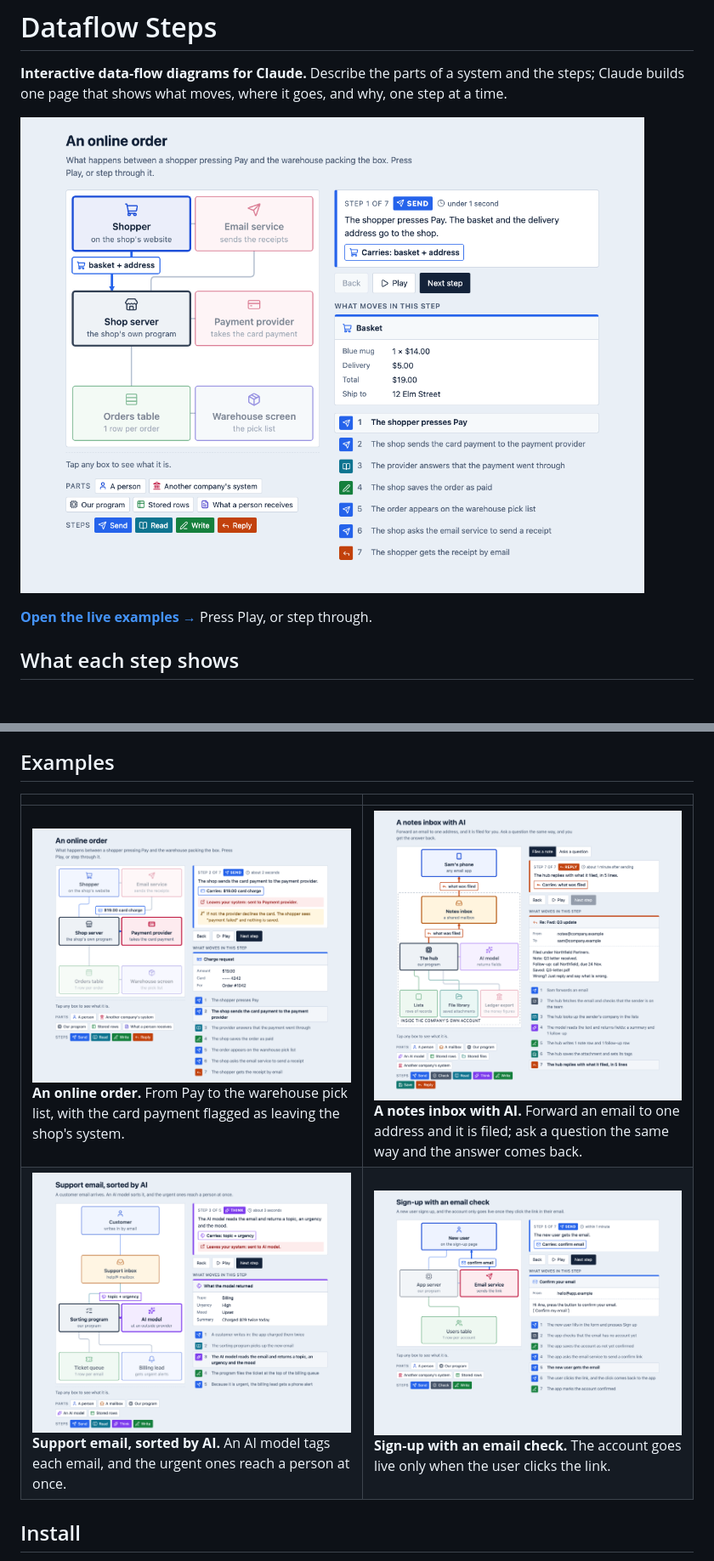
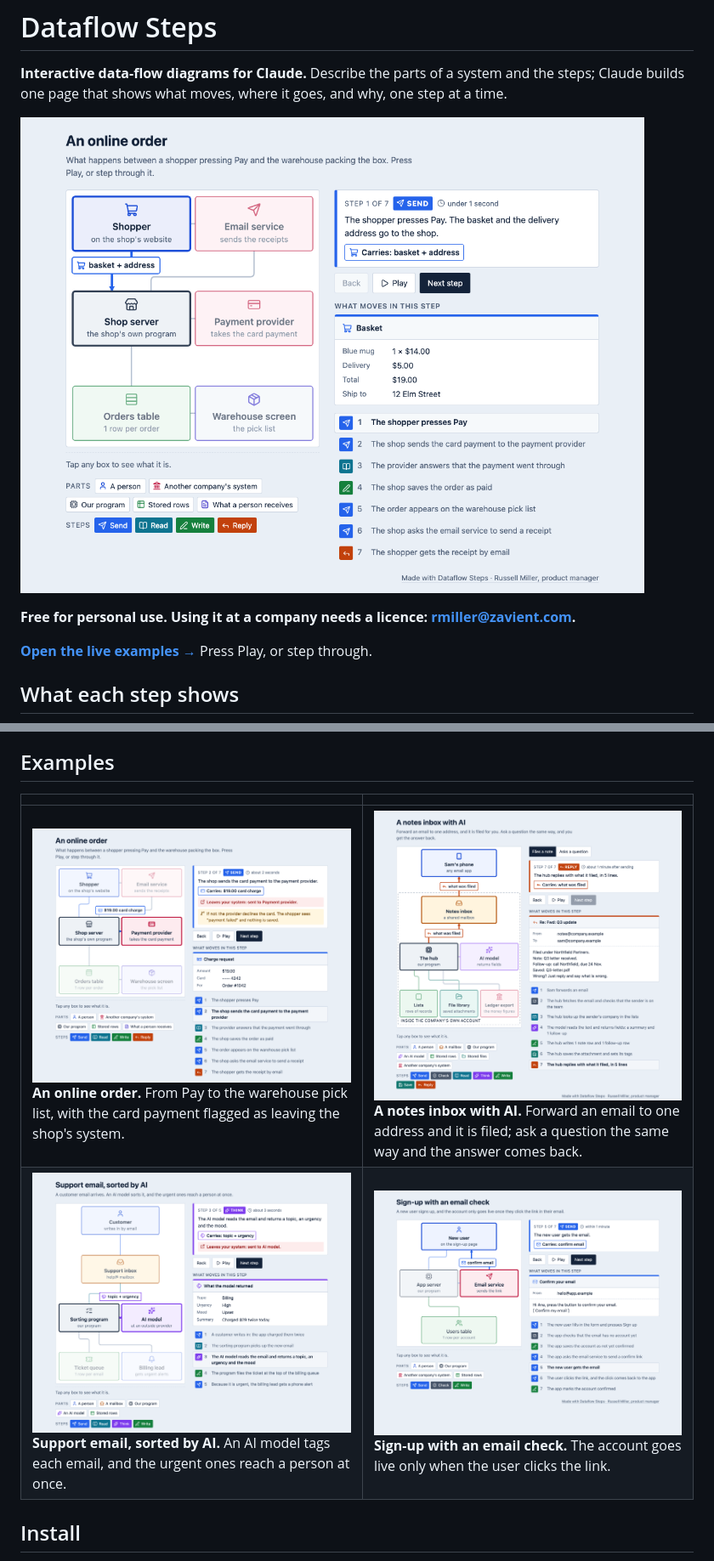
Before and after one commit to russellmiller3/dataflowgram, a Markdown page: README.md, 2 parts joined by grey strips. Shown at 85% size. Rendered like a GitHub page; pictures changed too: docs/images/demo.gif, docs/images/notes-inbox.png, docs/images/sign-up.png; blank space fills up the shorter version.

```diff
--- a/README.md
+++ b/README.md
@@ -3,6 +3,8 @@
 **Interactive data-flow diagrams for Claude.** Describe the parts of a system and the steps; Claude builds one page that shows what moves, where it goes, and why, one step at a time.
 
 ![An online order, step by step](docs/images/demo.gif)
+
+**Free for personal use. Using it at a company needs a licence: [rmiller@zavient.com](mailto:rmiller@zavient.com).**
 
 **[Open the live examples →](https://russellmiller3.github.io/dataflow-steps/)** Press Play, or step through.
 
```
Also changed, not shown: other parts of README.md (+12 -2 lines), skills/dataflow-steps/SKILL.md (+5 -1 lines), 9 other files.
